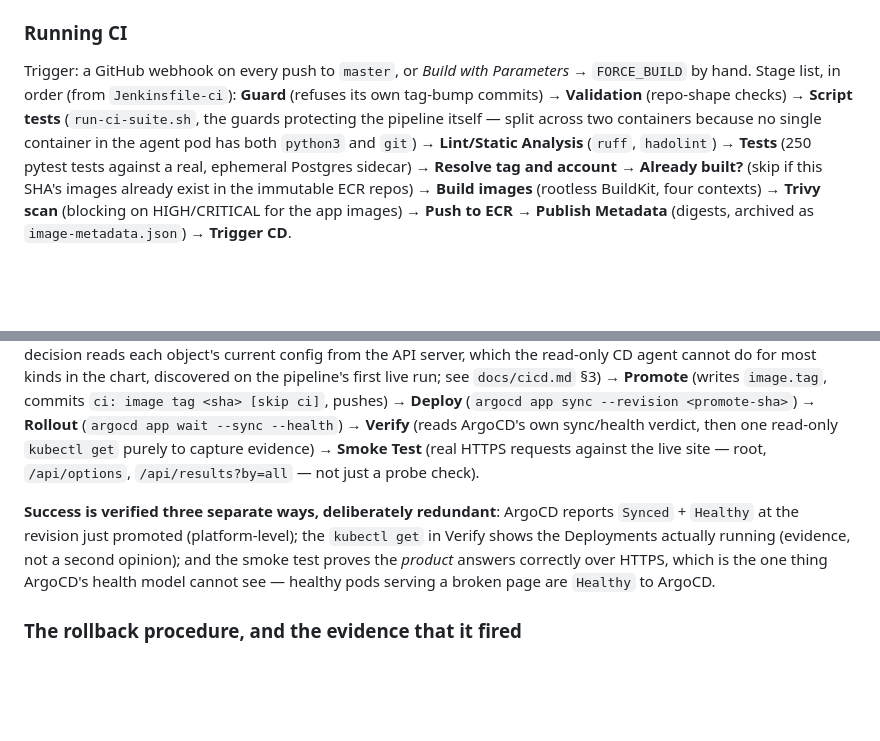
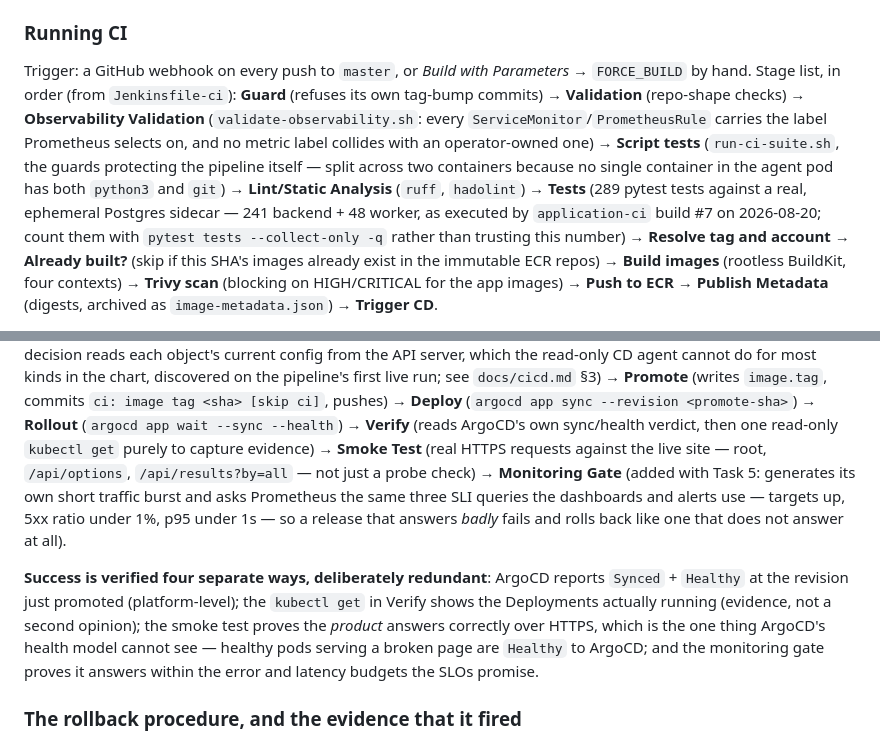
Before and after one commit to Latnook/voteball, a Markdown page: README.submission.md, 2 parts joined by grey strips. Drawn GitHub-style; blank space fills up the shorter version.

Commit message:
docs: task 4 stage lists include Observability Validation and Monitoring Gate
The Task 5 observability pass inserted a stage into each pipeline, but the
Task 4 submission section, docs/cicd.md's test count and the Pipeline Flow
diagram all still described the pipelines as they were before it. The README
says its CI list is read 'in order (from Jenkinsfile-ci)', which invites
exactly the diff that would have found this.

Test count re-measured from application-ci build #7 (2026-08-20): 289 = 241
backend + 48 worker. The two docs previously disagreed with each other (250
vs 280) and with the run.

```diff
--- a/README.submission.md
+++ b/README.submission.md
@@ -344,10 +344,15 @@ field is filled in separately, after ArgoCD exists — see the first-time setup
 
 Trigger: a GitHub webhook on every push to `master`, or *Build with Parameters* → `FORCE_BUILD` by
 hand. Stage list, in order (from `Jenkinsfile-ci`): **Guard** (refuses its own tag-bump commits) →
-**Validation** (repo-shape checks) → **Script tests** (`run-ci-suite.sh`, the guards protecting the
+**Validation** (repo-shape checks) → **Observability Validation**
+(`validate-observability.sh`: every `ServiceMonitor`/`PrometheusRule` carries the label Prometheus
+selects on, and no metric label collides with an operator-owned one) → **Script tests**
+(`run-ci-suite.sh`, the guards protecting the
 pipeline itself — split across two containers because no single container in the agent pod has both
-`python3` and `git`) → **Lint/Static Analysis** (`ruff`, `hadolint`) → **Tests** (250
-pytest tests against a real, ephemeral Postgres sidecar) → **Resolve tag and account** → **Already
+`python3` and `git`) → **Lint/Static Analysis** (`ruff`, `hadolint`) → **Tests** (289
+pytest tests against a real, ephemeral Postgres sidecar — 241 backend + 48 worker, as executed by
+`application-ci` build #7 on 2026-08-20; count them with `pytest tests --collect-only -q` rather than
+trusting this number) → **Resolve tag and account** → **Already
 built?** (skip if this SHA's images already exist in the immutable ECR repos) → **Build images**
 (rootless BuildKit, four contexts) → **Trivy scan** (blocking on HIGH/CRITICAL for the app images) →
 **Push to ECR** → **Publish Metadata** (digests, archived as `image-metadata.json`) → **Trigger CD**.
@@ -370,13 +375,17 @@ CD agent cannot do for most kinds in the chart, discovered on the pipeline's fir
 `ci: image tag <sha> [skip ci]`, pushes) → **Deploy** (`argocd app sync --revision <promote-sha>`) →
 **Rollout** (`argocd app wait --sync --health`) → **Verify** (reads ArgoCD's own sync/health verdict,
 then one read-only `kubectl get` purely to capture evidence) → **Smoke Test** (real HTTPS requests
-against the live site — root, `/api/options`, `/api/results?by=all` — not just a probe check).
+against the live site — root, `/api/options`, `/api/results?by=all` — not just a probe check) →
+**Monitoring Gate** (added with Task 5: generates its own short traffic burst and asks Prometheus the
+same three SLI queries the dashboards and alerts use — targets up, 5xx ratio under 1%, p95 under 1s —
+so a release that answers *badly* fails and rolls back like one that does not answer at all).
 
-**Success is verified three separate ways, deliberately redundant**: ArgoCD reports `Synced` +
+**Success is verified four separate ways, deliberately redundant**: ArgoCD reports `Synced` +
 `Healthy` at the revision just promoted (platform-level); the `kubectl get` in Verify shows the
-Deployments actually running (evidence, not a second opinion); and the smoke test proves the *product*
+Deployments actually running (evidence, not a second opinion); the smoke test proves the *product*
 answers correctly over HTTPS, which is the one thing ArgoCD's health model cannot see — healthy pods
-serving a broken page are `Healthy` to ArgoCD.
+serving a broken page are `Healthy` to ArgoCD; and the monitoring gate proves it answers within the
+error and latency budgets the SLOs promise.
 
 ### The rollback procedure, and the evidence that it fired
 
```
Also changed, not shown: docs/cicd.md (+3 -2 lines), docs/eks/architecture.md (+6 -3 lines).
